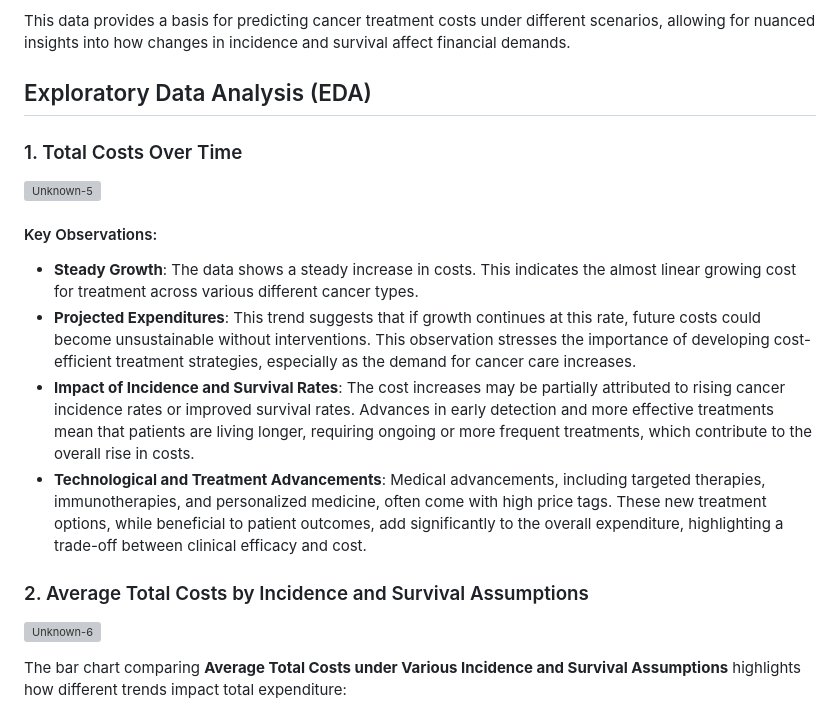
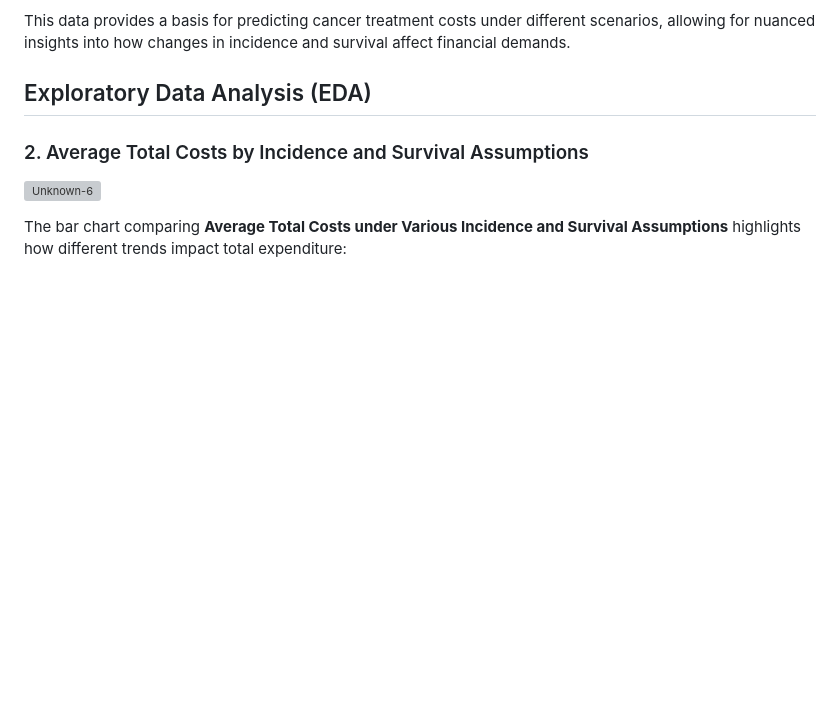
Before and after one commit to KluelessKat/CS506-, a Markdown page: README.md, the part around the change. GitHub-like rendering; blank space fills up the shorter version; grey boxes are pictures that could not be loaded.

```diff
--- a/README.md
+++ b/README.md
@@ -15,16 +15,6 @@ The dataset is sourced from the [National Cancer Institute's estimates](https://
 This data provides a basis for predicting cancer treatment costs under different scenarios, allowing for nuanced insights into how changes in incidence and survival affect financial demands.
 
 ## Exploratory Data Analysis (EDA)
-
-### 1. Total Costs Over Time
-![Unknown-5](https://github.com/user-attachments/assets/0fdf9a8d-2b5e-4363-a199-9caa9c4340c4)
-
-#### Key Observations:
-
-- **Steady Growth**: The data shows a steady increase in costs. This indicates the almost linear growing cost for treatment across various different cancer types.
-- **Projected Expenditures**: This trend suggests that if growth continues at this rate, future costs could become unsustainable without interventions. This observation stresses the importance of developing cost-efficient treatment strategies, especially as the demand for cancer care increases.
-- **Impact of Incidence and Survival Rates**: The cost increases may be partially attributed to rising cancer incidence rates or improved survival rates. Advances in early detection and more effective treatments mean that patients are living longer, requiring ongoing or more frequent treatments, which contribute to the overall rise in costs.
-- **Technological and Treatment Advancements**: Medical advancements, including targeted therapies, immunotherapies, and personalized medicine, often come with high price tags. These new treatment options, while beneficial to patient outcomes, add significantly to the overall expenditure, highlighting a trade-off between clinical efficacy and cost.
 
 ### 2. Average Total Costs by Incidence and Survival Assumptions
 ![Unknown-6](https://github.com/user-attachments/assets/9f1132b1-b71d-433a-9353-5f850ccd4efd)
```
